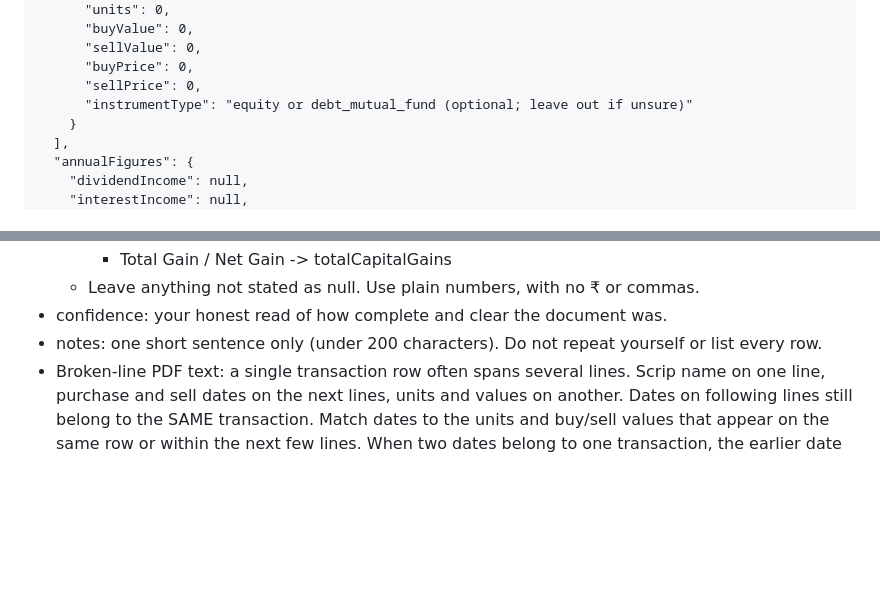
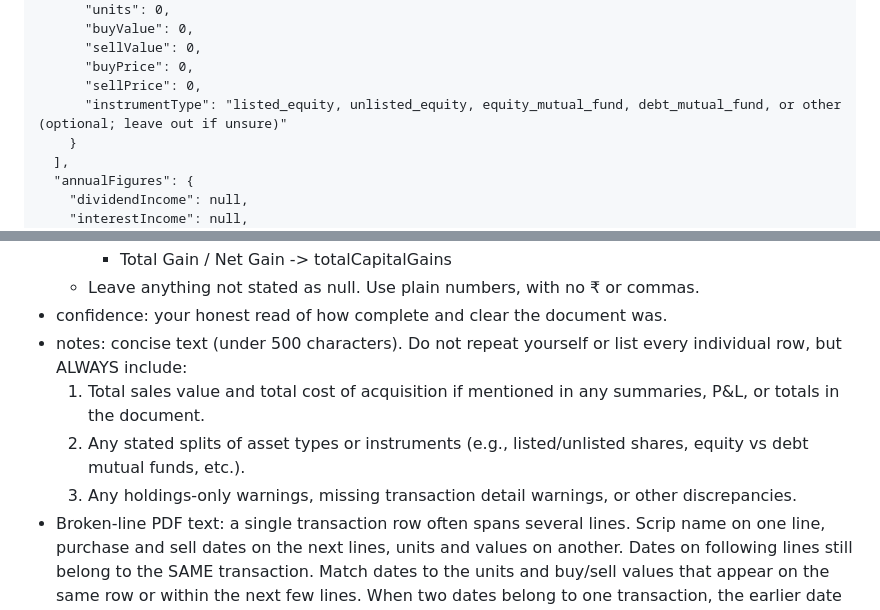
Before and after one commit to kahanikids/unravel-tax, a Markdown page: prompts/01-extract-statement.md, 2 parts joined by grey strips. Drawn GitHub-style; blank space fills up the shorter version.

Commit message:
docs: sync prompts/01-extract-statement.md with webapp/public/extraction-prompt.txt
Co-authored-by: Cursor <cursoragent@cursor.com>

```diff
--- a/prompts/01-extract-statement.md
+++ b/prompts/01-extract-statement.md
@@ -34,7 +34,7 @@ the document and OMIT or set to null anything the document doesn't give.
       "sellValue": 0,
       "buyPrice": 0,
       "sellPrice": 0,
-      "instrumentType": "equity or debt_mutual_fund (optional; leave out if unsure)"
+      "instrumentType": "listed_equity, unlisted_equity, equity_mutual_fund, debt_mutual_fund, or other (optional; leave out if unsure)"
     }
   ],
   "annualFigures": {
@@ -91,8 +91,10 @@ the document and OMIT or set to null anything the document doesn't give.
     - Total Gain / Net Gain -> totalCapitalGains
   - Leave anything not stated as null. Use plain numbers, with no ₹ or commas.
 - confidence: your honest read of how complete and clear the document was.
-- notes: one short sentence only (under 200 characters). Do not repeat yourself or
-  list every row.
+- notes: concise text (under 500 characters). Do not repeat yourself or list every individual row, but ALWAYS include:
+  1. Total sales value and total cost of acquisition if mentioned in any summaries, P&L, or totals in the document.
+  2. Any stated splits of asset types or instruments (e.g., listed/unlisted shares, equity vs debt mutual funds, etc.).
+  3. Any holdings-only warnings, missing transaction detail warnings, or other discrepancies.
 - Broken-line PDF text: a single transaction row often spans several lines. Scrip
   name on one line, purchase and sell dates on the next lines, units and values on
   another. Dates on following lines still belong to the SAME transaction. Match
```
